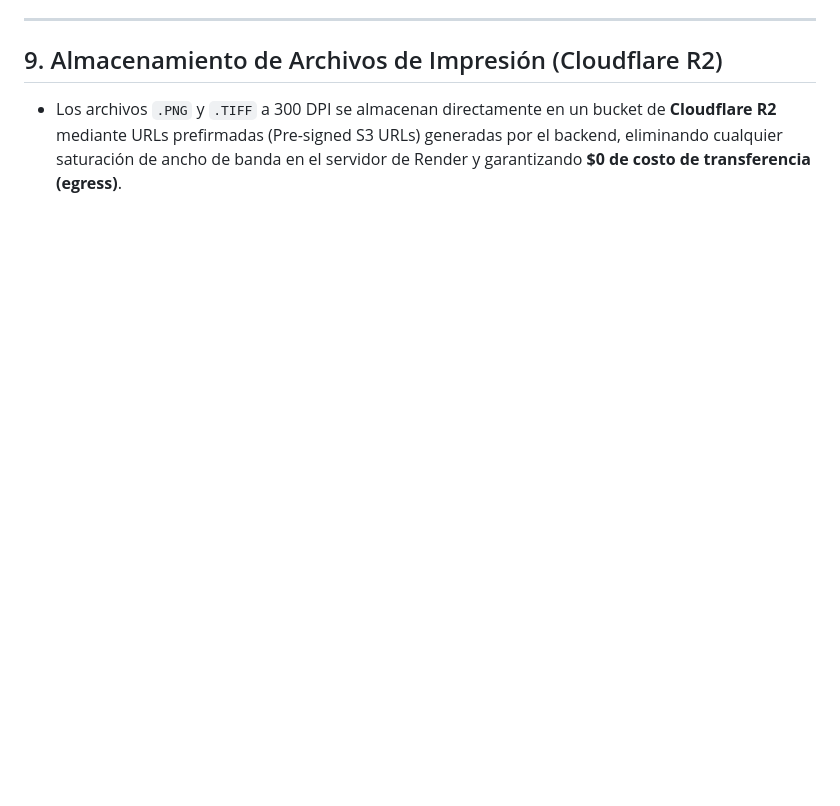
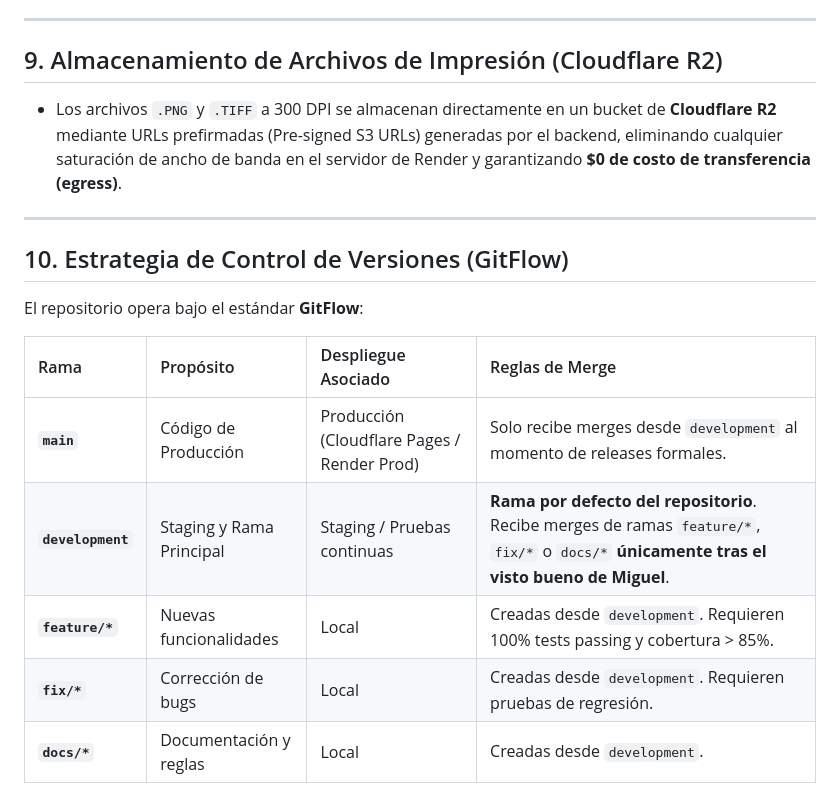
Before and after one commit to MiguelDP4/kroma-lab-sales-studio, a Markdown page: DOCUMENTATION.md, the part around the change. Drawn GitHub-style; blank space fills up the shorter version.

```diff
--- a/DOCUMENTATION.md
+++ b/DOCUMENTATION.md
@@ -233,3 +233,17 @@ kroma-lab-sales-studio/
 ## 9. Almacenamiento de Archivos de Impresión (Cloudflare R2)
 
 * Los archivos `.PNG` y `.TIFF` a 300 DPI se almacenan directamente en un bucket de **Cloudflare R2** mediante URLs prefirmadas (Pre-signed S3 URLs) generadas por el backend, eliminando cualquier saturación de ancho de banda en el servidor de Render y garantizando **$0 de costo de transferencia (egress)**.
+
+---
+
+## 10. Estrategia de Control de Versiones (GitFlow)
+
+El repositorio opera bajo el estándar **GitFlow**:
+
+| Rama | Propósito | Despliegue Asociado | Reglas de Merge |
+| :--- | :--- | :--- | :--- |
+| **`main`** | Código de Producción | Producción (Cloudflare Pages / Render Prod) | Solo recibe merges desde `development` al momento de releases formales. |
+| **`development`** | Staging y Rama Principal | Staging / Pruebas continuas | **Rama por defecto del repositorio**. Recibe merges de ramas `feature/*`, `fix/*` o `docs/*` **únicamente tras el visto bueno de Miguel**. |
+| **`feature/*`** | Nuevas funcionalidades | Local | Creadas desde `development`. Requieren 100% tests passing y cobertura > 85%. |
+| **`fix/*`** | Corrección de bugs | Local | Creadas desde `development`. Requieren pruebas de regresión. |
+| **`docs/*`** | Documentación y reglas | Local | Creadas desde `development`. |
```
Also changed, not shown: GEMINI.md (+26 -0 lines).
